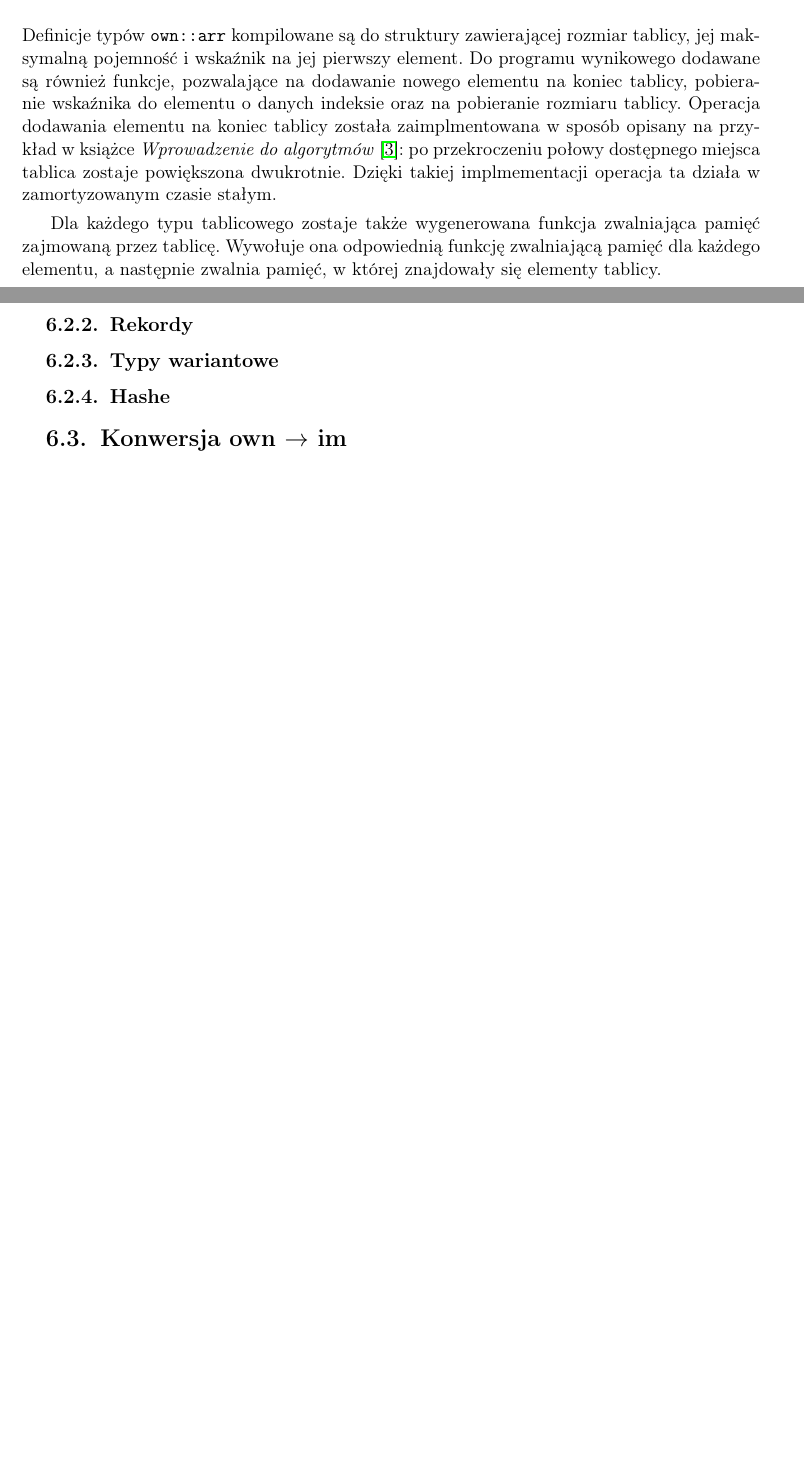
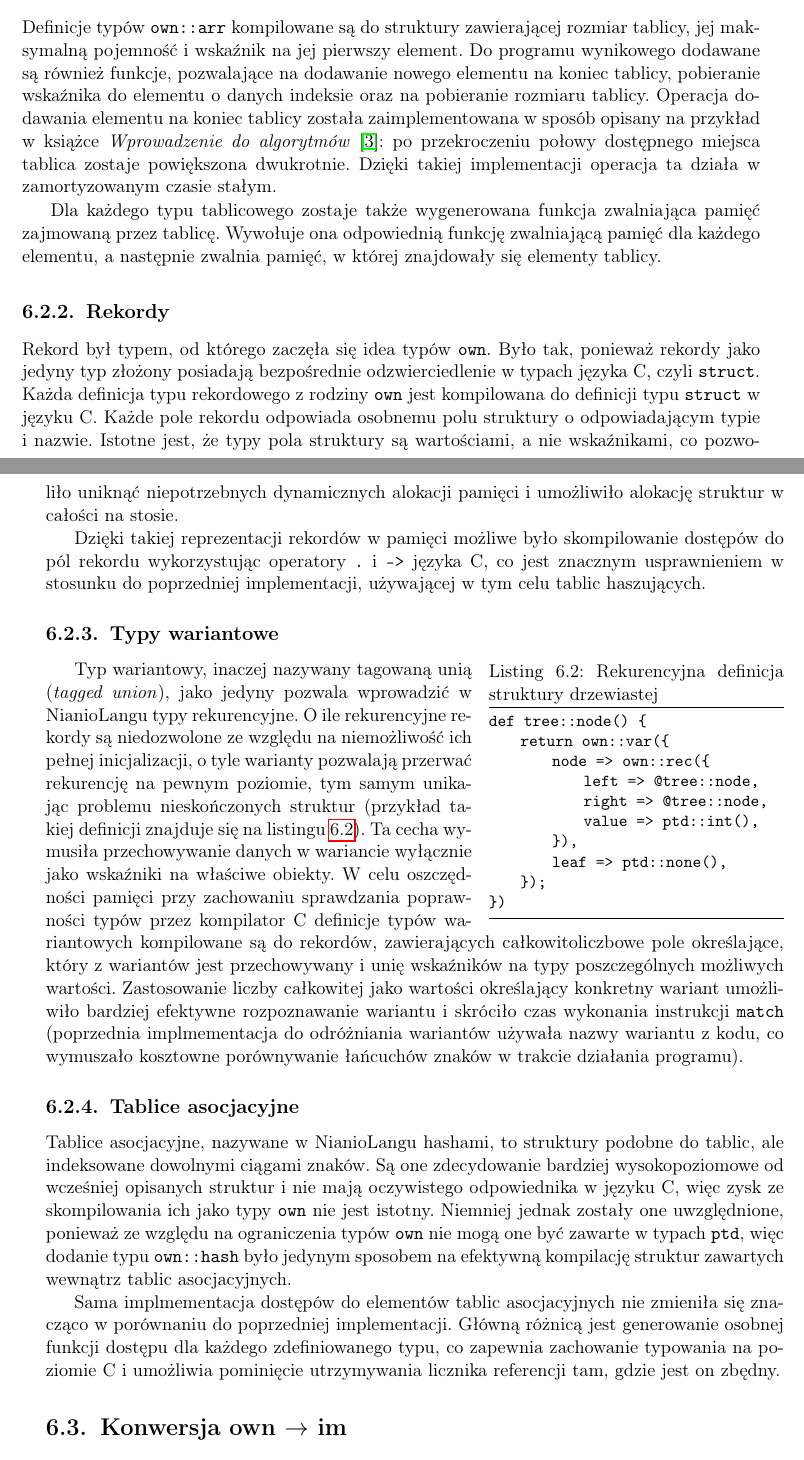
Before and after one commit to jbujak/nl-zpp, a LaTeX thesis (praca_licencjacka.tex): two parts of pages 24 and 25 of 31 before the commit and two parts of pages 24 and 25 of 33 after it, joined at a grey line, cut so that both start at the same text, the shorter picture padded with empty space. Compiled offline with pdfLaTeX.

Commit message:
Dokończenie rozdziału o implementacji nowych typów

```diff
--- a/praca_licencjacka.tex
+++ b/praca_licencjacka.tex
@@ -21,6 +21,7 @@
 \usepackage{listings}
 \usepackage{xcolor}
 \usepackage{textcomp}
+\usepackage{wrapfig}
 
 
 \lstset{
@@ -477,17 +480,65 @@ maksymalną pojemność i wskaźnik na jej pierwszy element. Do programu wynikow
 dodawane są również funkcje,
 pozwalające na dodawanie nowego elementu na koniec tablicy, pobieranie wskaźnika do elementu
 o danych indeksie oraz na pobieranie rozmiaru tablicy. Operacja dodawania elementu na koniec tablicy
-została zaimplmentowana w sposób opisany na przykład w książce
+została zaimplementowana w sposób opisany na przykład w książce
 \textit{Wprowadzenie do algorytmów} \cite{cormen}: po przekroczeniu połowy dostępnego miejsca
-tablica zostaje powiększona dwukrotnie. Dzięki takiej implmementacji operacja
+tablica zostaje powiększona dwukrotnie. Dzięki takiej implementacji operacja
 ta działa w zamortyzowanym czasie stałym.
 
 Dla każdego typu tablicowego zostaje także wygenerowana funkcja zwalniająca pamięć zajmowaną
 przez tablicę. Wywołuje ona odpowiednią funkcję zwalniającą pamięć dla każdego elementu,
 a następnie zwalnia pamięć, w której znajdowały się elementy tablicy.
 \subsection{Rekordy}
+Rekord był typem, od którego zaczęła się idea typów \texttt{own}. Było tak, ponieważ rekordy jako jedyny
+typ złożony posiadają bezpośrednie odzwierciedlenie w typach języka C, czyli \texttt{struct}.
+Każda definicja typu rekordowego z rodziny \texttt{own} jest kompilowana do definicji typu \texttt{struct}
+w języku C. Każde pole rekordu odpowiada osobnemu polu struktury o odpowiadającym typie i nazwie.
+Istotne jest, że typy pola struktury są wartościami, a nie wskaźnikami, co pozwoliło uniknąć niepotrzebnych
+dynamicznych alokacji pamięci i umożliwiło alokację struktur w całości na stosie.
+
+Dzięki takiej reprezentacji rekordów w pamięci możliwe było skompilowanie dostępów do pól rekordu wykorzystując
+operatory \texttt{.} i \texttt{->} języka C, co jest znacznym usprawnieniem w stosunku do poprzedniej implementacji,
+używającej w tym celu tablic haszujących.
 \subsection{Typy wariantowe}
-\subsection{Hashe}
+\begin{wrapfigure}[12]{r}{.4\textwidth}
+\begin{lstlisting}[caption={Rekurencyjna definicja struktury drzewiastej},label={lst:tree},aboveskip=-15pt]
+def tree::node() {
+    return own::var({
+        node => own::rec({
+            left => @tree::node,
+            right => @tree::node,
+            value => ptd::int(),
+		}),
+        leaf => ptd::none(),
+	});
+})
+\end{lstlisting}
+\end{wrapfigure}
+Typ wariantowy, inaczej nazywany tagowaną unią (\textit{tagged union}), jako jedyny pozwala wprowadzić
+w NianioLangu typy rekurencyjne. O ile rekurencyjne rekordy są niedozwolone ze względu na niemożliwość ich
+pełnej inicjalizacji, o tyle warianty pozwalają przerwać rekurencję na pewnym poziomie, tym samym unikając
+problemu nieskończonych struktur (przykład takiej definicji znajduje się na listingu \ref{lst:tree}).
+Ta cecha wymusiła przechowywanie danych w wariancie wyłącznie jako wskaźniki na właściwe obiekty.
+W celu oszczędności pamięci przy zachowaniu sprawdzania poprawności typów przez kompilator C definicje typów
+wariantowych kompilowane są do rekordów, zawierających całkowitoliczbowe pole określające, który z wariantów
+jest przechowywany i unię wskaźników na typy poszczególnych możliwych wartości.
+Zastosowanie liczby całkowitej jako wartości określający konkretny wariant umożliwiło bardziej efektywne
+rozpoznawanie wariantu i skróciło czas wykonania instrukcji \texttt{match} (poprzednia implmementacja do
+odróżniania wariantów używała nazwy wariantu z kodu, co wymuszało kosztowne porównywanie łańcuchów znaków
+w trakcie działania programu).
+\subsection{Tablice asocjacyjne}
+Tablice asocjacyjne, nazywane w NianioLangu hashami, to struktury podobne do tablic, ale indeksowane dowolnymi
+ciągami znaków. Są one zdecydowanie bardziej wysokopoziomowe od wcześniej opisanych struktur i nie mają
+oczywistego odpowiednika w języku C, więc zysk ze skompilowania ich jako typy \texttt{own} nie jest istotny.
+Niemniej jednak zostały one uwzględnione, ponieważ ze względu na ograniczenia typów \texttt{own} nie mogą
+one być zawarte w typach \texttt{ptd}, więc dodanie typu \texttt{own::hash} było jedynym sposobem na efektywną
+kompilację struktur zawartych wewnątrz tablic asocjacyjnych.
+
+Sama implmementacja dostępów do elementów tablic asocjacyjnych nie zmieniła się znacząco w porównaniu
+do poprzedniej implementacji. Główną różnicą jest generowanie osobnej funkcji dostępu dla każdego zdefiniowanego
+typu, co zapewnia zachowanie typowania na poziomie C i umożliwia pominięcie utrzymywania licznika referencji
+tam, gdzie jest on zbędny.
+
 \section{Konwersja own $\rightarrow$ im}
 \label{sec:own_to_im}
 Konwersja typów \texttt{own} na typ \texttt{ptd::im}, który jest uniwersalną reprezentacją typów z przestrzeni \texttt{ptd},
```
Also changed, not shown: praca_licencjacka.pdf, praca_licencjacka.tex (14 more changed lines).
